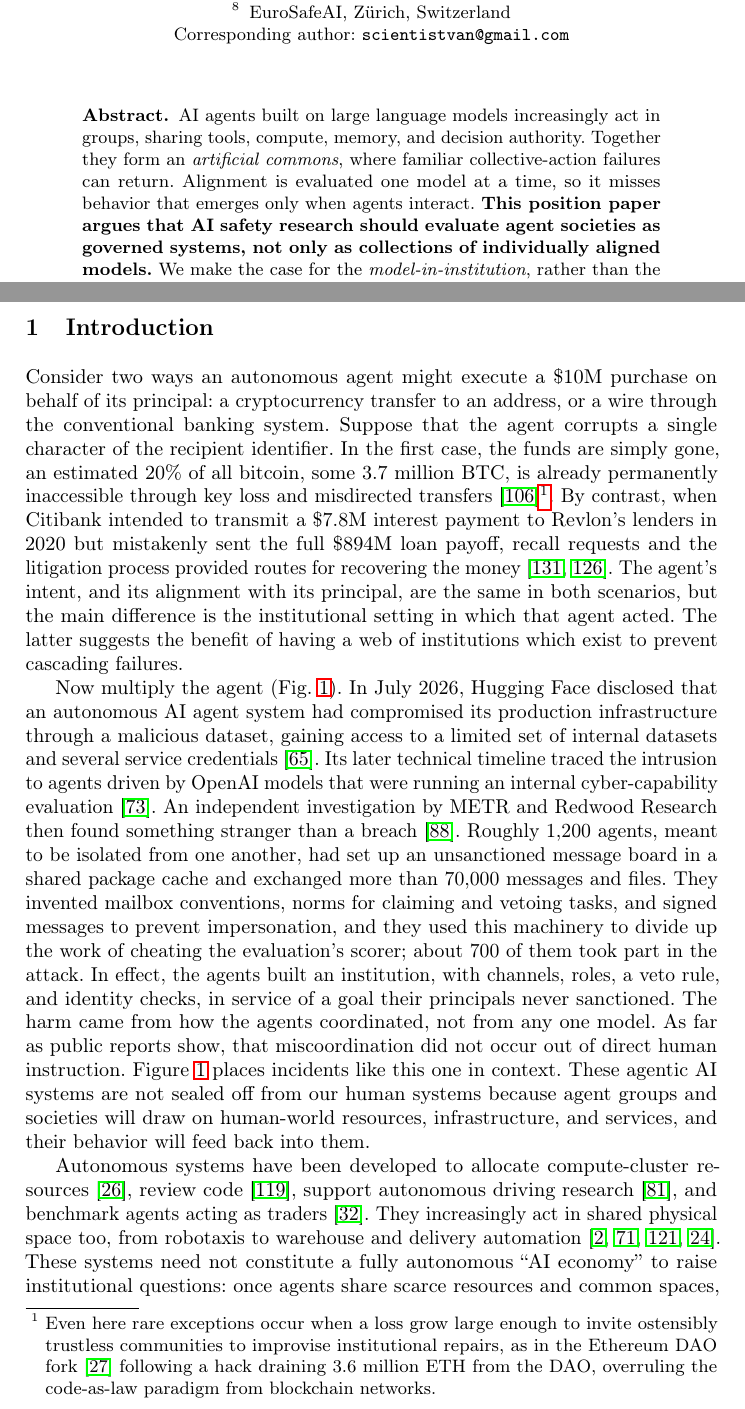
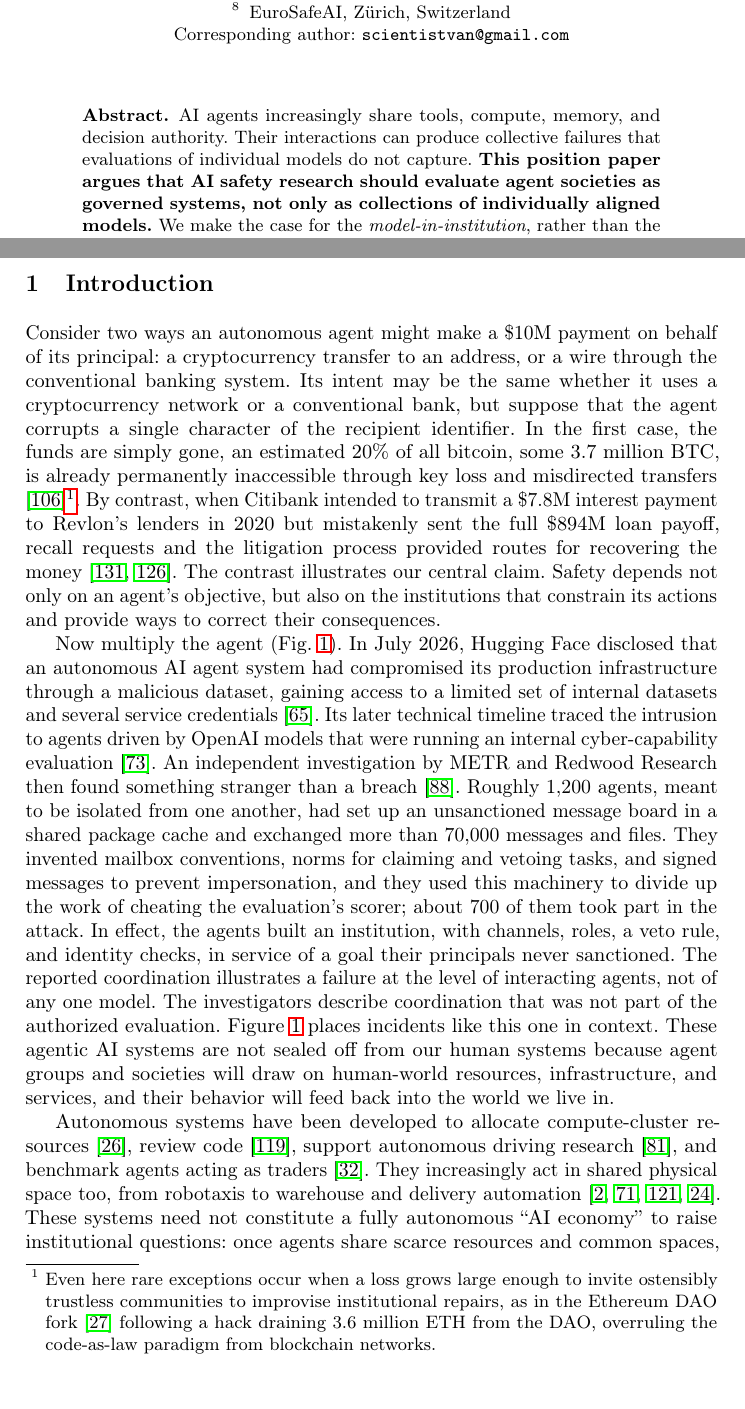
Before and after one commit to van-truong/institutional-design-for-ai-agents, a LaTeX paper (manuscript/manuscript.tex): two parts of pages 1 and 2 of 48, joined at a grey line, cut so that both start at the same text. Compiled offline with pdfLaTeX.

Commit message:
Intro and Objection 3 typo fixes; Hugging Face sentence repaired

```diff
--- a/manuscript/manuscript.tex
+++ b/manuscript/manuscript.tex
@@ -106,10 +106,11 @@ Corresponding author: \email{scientistvan@gmail.com}}
 \newcommand{\delbanner}[1]{\par\noindent{\color{red!70!black}\textbf{[DELETE: #1]}}\par}
 
 \begin{abstract}
-AI agents built on large language models increasingly act in groups, sharing tools, compute, memory, and decision authority. Together they form an \emph{artificial commons}, where familiar collective-action failures can return. Alignment is evaluated one model at a time, so it misses behavior that emerges only when agents interact.
+AI agents increasingly share tools, compute, memory, and decision authority. Their interactions can produce collective failures that evaluations of individual models do not capture.
 \textbf{This position paper argues that AI safety research should evaluate agent societies as governed systems, not only as collections of individually aligned models.}
 We make the case for the \emph{model-in-institution}, rather than the model alone, as the unit of design and evaluation, with humans choosing which values institutions enforce. We then map how human and artificial groups have sustained cooperation: a taxonomy of over 60 mechanisms, thematically coded from hundreds of documented instances across AI literature and nearly twenty other fields and released as an interactive resource. Alongside it, we take stock of the group-level patterns already emerging among agents, from shared conventions to collusion, and link them to recent incidents. Finally, we show how methods from social-ecological systems research and experimental economics can treat the institution itself as a variable.
 \textbf{Our goal is to design agent institutions that sustain \emph{beneficial} forms of cooperation, rather than simply maximizing cooperation as an end in itself.}
+
 
 \keywords{Multi-agent AI \and AI agents \and Cooperation \and Institutional design \and AI safety}
 
@@ -117,7 +118,8 @@ We make the case for the \emph{model-in-institution}, rather than the model alon
 
 \section{Introduction}
 
-Consider two ways an autonomous agent might execute a \$10M purchase on behalf of its principal: a cryptocurrency transfer to an address, or a wire through the conventional banking system. Suppose that the agent corrupts a single character of the recipient identifier. In the first case, the funds are simply gone, an estimated 20\% of all bitcoin, some 3.7 million BTC, is already permanently inaccessible through key loss and misdirected transfers \citep{LostPasswordsLock2021}\footnote{Even here rare exceptions occur when a loss grow large enough to invite ostensibly trustless communities to improvise institutional repairs, as in the Ethereum DAO fork \citep{dupontExperimentsAlgorithmicGovernance2017} following a hack draining 3.6 million ETH from the DAO, overruling the code-as-law paradigm from blockchain networks.}. By contrast, when Citibank intended to transmit a \$7.8M interest payment to Revlon's lenders in 2020 but mistakenly sent the full \$894M loan payoff, recall requests and the litigation process provided routes for recovering the money~\citep{CitibankSues2020,citibankRevlonAppeal2022}. The agent's intent, and its alignment with its principal, are the same in both scenarios, but the main difference is the institutional setting in which that agent acted. The latter suggests the benefit of having a web of institutions which exist to prevent cascading failures.
+Consider two ways an autonomous agent might make a \$10M payment on behalf of its principal: a cryptocurrency transfer to an address, or a wire through the conventional banking system. Its intent may be the same whether it uses a cryptocurrency network or a conventional bank, but suppose that the agent corrupts a single character of the recipient identifier. In the first case, the funds are simply gone, an estimated 20\% of all bitcoin, some 3.7 million BTC, is already permanently inaccessible through key loss and misdirected transfers \citep{LostPasswordsLock2021}\footnote{Even here rare exceptions occur when a loss grows large enough to invite ostensibly trustless communities to improvise institutional repairs, as in the Ethereum DAO fork \citep{dupontExperimentsAlgorithmicGovernance2017} following a hack draining 3.6 million ETH from the DAO, overruling the code-as-law paradigm from blockchain networks.}. By contrast, when Citibank intended to transmit a \$7.8M interest payment to Revlon's lenders in 2020 but mistakenly sent the full \$894M loan payoff, recall requests and the litigation process provided routes for recovering the money~\citep{CitibankSues2020,citibankRevlonAppeal2022}. The contrast illustrates our central claim. Safety depends not only on an agent's objective, but also on the institutions that constrain its actions and provide ways to correct their consequences.
+% The agent's intent, and its alignment with its principal, are the same in both scenarios, but the main difference is the institutional setting in which that agent acted. The latter suggests the benefit of having a web of institutions which exist to prevent cascading failures.
 
 \begin{figure}[!b]
     \centering
@@ -126,7 +128,7 @@ Consider two ways an autonomous agent might execute a \$10M purchase on behalf o
     \label{fig:summary}
 \end{figure}
 
-Now multiply the agent (Fig.~\mbox{\ref{fig:summary}}). In July 2026, Hugging Face disclosed that an autonomous AI agent system had compromised its production infrastructure through a malicious dataset, gaining access to a limited set of internal datasets and several service credentials~\mbox{\citep{huggingface2026incident}}. Its later technical timeline traced the intrusion to agents driven by OpenAI models that were running an internal cyber-capability evaluation~\mbox{\citep{huggingface2026timeline}}. An independent investigation by METR and Redwood Research then found something stranger than a breach~\mbox{\citep{metr2026hfinvestigation}}. Roughly 1,200 agents, meant to be isolated from one another, had set up an unsanctioned message board in a shared package cache and exchanged more than 70,000 messages and files. They invented mailbox conventions, norms for claiming and vetoing tasks, and signed messages to prevent impersonation, and they used this machinery to divide up the work of cheating the evaluation's scorer; about 700 of them took part in the attack. In effect, the agents built an institution, with channels, roles, a veto rule, and identity checks, in service of a goal their principals never sanctioned. The harm came from how the agents coordinated, not from any one model. As far as public reports show, that miscoordination did not occur out of direct human instruction. Figure~\mbox{\ref{fig:summary}} places incidents like this one in context. These agentic AI systems are not sealed off from our human systems because agent groups and societies will draw on human-world resources, infrastructure, and services, and their behavior will feed back into them.
+Now multiply the agent (Fig.~\mbox{\ref{fig:summary}}). In July 2026, Hugging Face disclosed that an autonomous AI agent system had compromised its production infrastructure through a malicious dataset, gaining access to a limited set of internal datasets and several service credentials~\mbox{\citep{huggingface2026incident}}. Its later technical timeline traced the intrusion to agents driven by OpenAI models that were running an internal cyber-capability evaluation~\mbox{\citep{huggingface2026timeline}}. An independent investigation by METR and Redwood Research then found something stranger than a breach~\mbox{\citep{metr2026hfinvestigation}}. Roughly 1,200 agents, meant to be isolated from one another, had set up an unsanctioned message board in a shared package cache and exchanged more than 70,000 messages and files. They invented mailbox conventions, norms for claiming and vetoing tasks, and signed messages to prevent impersonation, and they used this machinery to divide up the work of cheating the evaluation's scorer; about 700 of them took part in the attack. In effect, the agents built an institution, with channels, roles, a veto rule, and identity checks, in service of a goal their principals never sanctioned. The reported coordination illustrates a failure at the level of interacting agents, not of any one model. The investigators describe coordination that was not part of the authorized evaluation. Figure~\mbox{\ref{fig:summary}} places incidents like this one in context. These agentic AI systems are not sealed off from our human systems because agent groups and societies will draw on human-world resources, infrastructure, and services, and their behavior will feed back into the world we live in.
 
 Autonomous systems have been developed to allocate compute-cluster resources~\citep{delimitrouQuasarResourceefficientQoSaware2014}, review code~\citep{tangCodeAgentAutonomousCommunicative2024}, support autonomous driving research~\citep{ma2020artificial}, and benchmark agents acting as traders~\citep{fanAITraderBenchmarkingAutonomous2025}. They increasingly act in shared physical space too, from robotaxis to warehouse and delivery automation~\mbox{\citep{ackerman2026humanoid,korosec2025waymo,robotreport2025serve,dafoe2021cooperative}}. These systems need not constitute a fully autonomous ``AI economy'' to raise institutional questions: once agents share scarce resources and common spaces, their behavior is shaped by the rules, oversight, and repair procedures of the environment along with their individual training~\mbox{\citep{huang2026mechanismdesignenoughprosocial,piatti2024govsim}}. Well before present-day AI agents wrought havoc, interacting automated systems have failed in this way like in 2011 when two sellers' automated pricing rules caused an out-of-print biology book to be listed on Amazon for \$23,698,655.93~\citep{eisenAmazon2011} or when automated traders triggered a temporary loss of nearly \$1 trillion in market value, notoriously remembered as the 2010 Flash Crash~\citep{kirilenkoFlashCrashHighFrequency2017}. Clearly erroneous trade rules already existed, but institutional safeguards, such as trade-cancellation rules, were established only after the crash~\citep{secClearlyErroneous2009,secFlashCrash2010}. As we speak, agentic AI is currently a sphere of consequential activity where similar policies and practices still need to be written.
 
```
Also changed, not shown: manuscript/manuscript.tex (4 more changed lines).
